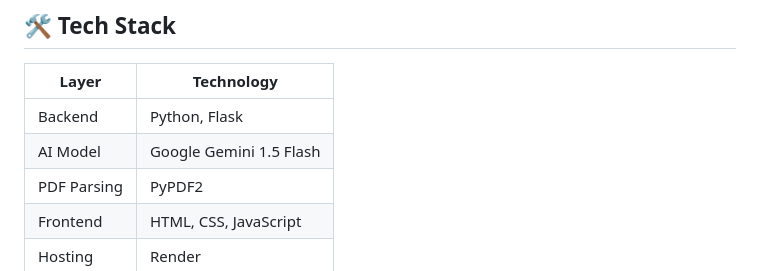
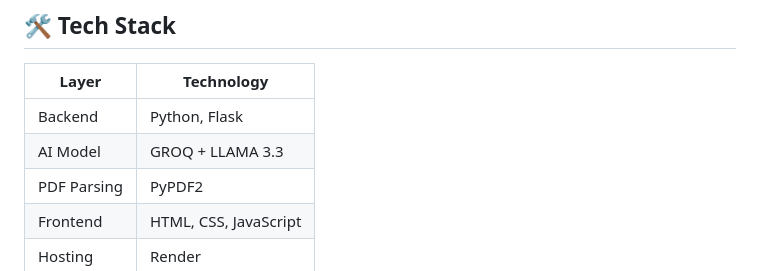
Before and after one commit to Vaishnavidhomane/ResearchMate-AI, a Markdown page: README.md, the part around the change. Drawn GitHub-style.

```diff
--- a/README.md
+++ b/README.md
@@ -50,7 +50,7 @@ No subscriptions. No credit card. 100% free.
 | Layer | Technology |
 |-------|------------|
 | Backend | Python, Flask |
-| AI Model | Google Gemini 1.5 Flash |
+| AI Model | GROQ + LLAMA 3.3  |
 | PDF Parsing | PyPDF2 |
 | Frontend | HTML, CSS, JavaScript |
 | Hosting | Render |
```
